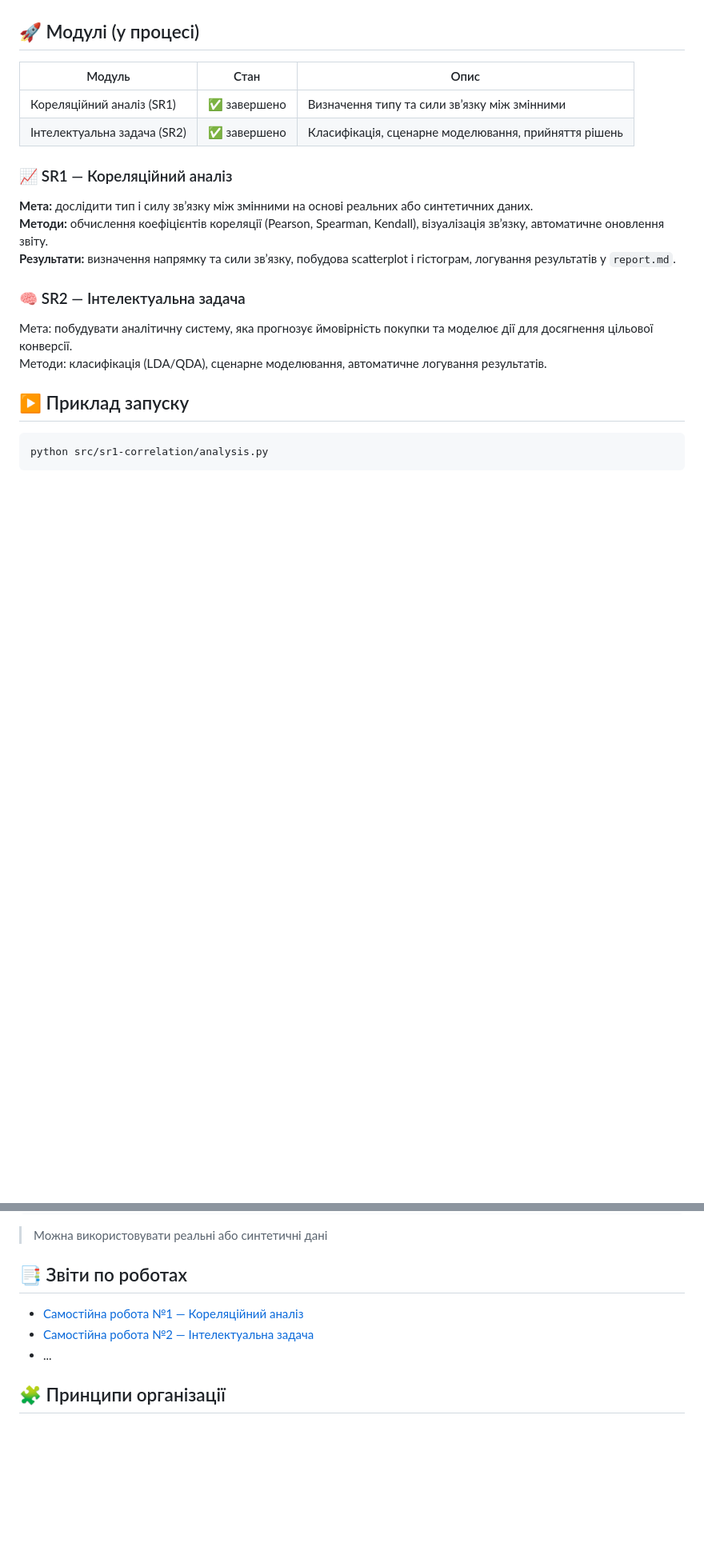
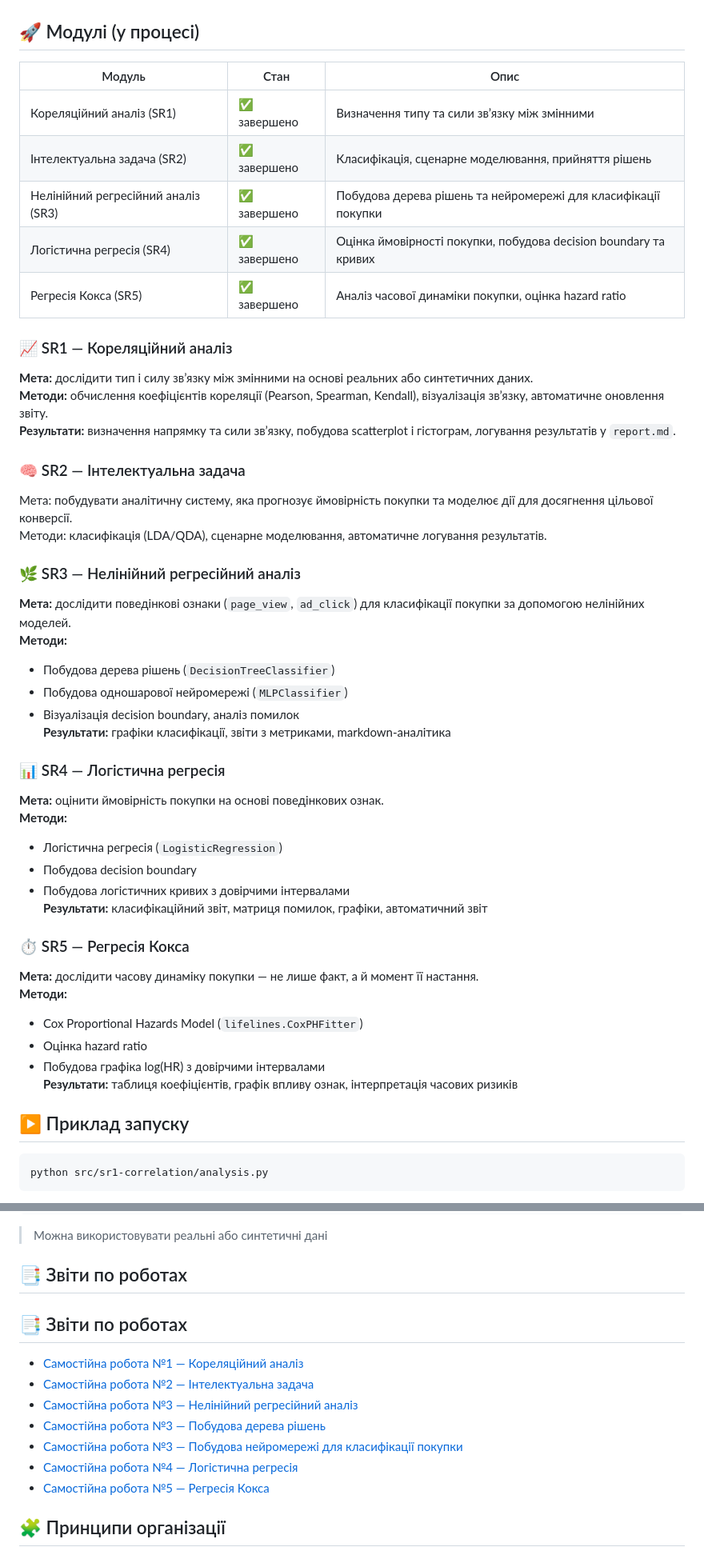
Before and after one commit to OlegBon/mntu-y4-sem7, a Markdown page: IntelligentDataAnalysis/README.md, 2 parts joined by grey strips. Shown: that part at 80% size. Rendered like a GitHub page; blank space fills up the shorter version.

Commit message:
upd README.md for IntelligentDataAnalysis

```diff
--- a/IntelligentDataAnalysis/README.md
+++ b/IntelligentDataAnalysis/README.md
@@ -14,10 +14,13 @@
 
 ## 🚀 Модулі (у процесі)
 
-| Модуль                      | Стан         | Опис                                                 |
-| --------------------------- | ------------ | ---------------------------------------------------- |
-| Кореляційний аналіз (SR1)   | ✅ завершено | Визначення типу та сили зв’язку між змінними         |
-| Інтелектуальна задача (SR2) | ✅ завершено | Класифікація, сценарне моделювання, прийняття рішень |
+| Модуль                              | Стан         | Опис                                                             |
+| ----------------------------------- | ------------ | ---------------------------------------------------------------- |
+| Кореляційний аналіз (SR1)           | ✅ завершено | Визначення типу та сили зв’язку між змінними                     |
+| Інтелектуальна задача (SR2)         | ✅ завершено | Класифікація, сценарне моделювання, прийняття рішень             |
+| Нелінійний регресійний аналіз (SR3) | ✅ завершено | Побудова дерева рішень та нейромережі для класифікації покупки   |
+| Логістична регресія (SR4)           | ✅ завершено | Оцінка ймовірності покупки, побудова decision boundary та кривих |
+| Регресія Кокса (SR5)                | ✅ завершено | Аналіз часової динаміки покупки, оцінка hazard ratio             |
 
 ### 📈 SR1 — Кореляційний аналіз
 
@@ -29,6 +32,36 @@
 
 Мета: побудувати аналітичну систему, яка прогнозує ймовірність покупки та моделює дії для досягнення цільової конверсії.
 Методи: класифікація (LDA/QDA), сценарне моделювання, автоматичне логування результатів.
+
+### 🌿 SR3 — Нелінійний регресійний аналіз
+
+**Мета:** дослідити поведінкові ознаки (`page_view`, `ad_click`) для класифікації покупки за допомогою нелінійних моделей.
+**Методи:**
+
+- Побудова дерева рішень (`DecisionTreeClassifier`)
+- Побудова одношарової нейромережі (`MLPClassifier`)
+- Візуалізація decision boundary, аналіз помилок
+  **Результати:** графіки класифікації, звіти з метриками, markdown-аналітика
+
+### 📊 SR4 — Логістична регресія
+
+**Мета:** оцінити ймовірність покупки на основі поведінкових ознак.
+**Методи:**
+
+- Логістична регресія (`LogisticRegression`)
+- Побудова decision boundary
+- Побудова логістичних кривих з довірчими інтервалами
+  **Результати:** класифікаційний звіт, матриця помилок, графіки, автоматичний звіт
+
+### ⏱️ SR5 — Регресія Кокса
+
+**Мета:** дослідити часову динаміку покупки — не лише факт, а й момент її настання.
+**Методи:**
+
+- Cox Proportional Hazards Model (`lifelines.CoxPHFitter`)
+- Оцінка hazard ratio
+- Побудова графіка log(HR) з довірчими інтервалами
+  **Результати:** таблиця коефіцієнтів, графік впливу ознак, інтерпретація часових ризиків
 
 ## ▶️ Приклад запуску
 
@@ -55,9 +88,15 @@ python src/sr1-correlation/analysis.py
 
 ## 📑 Звіти по роботах
 
+## 📑 Звіти по роботах
+
 - [Самостійна робота №1 — Кореляційний аналіз](results/sr1-correlation/report.md)
 - [Самостійна робота №2 — Інтелектуальна задача](results/sr2-intelligent-task/report.md)
-- ...
+- [Самостійна робота №3 — Нелінійний регресійний аналіз](results/sr3-nonlin-regres-analysis/report-nonlin-regres-analysis.md)
+- [Самостійна робота №3 — Побудова дерева рішень](results/sr3-nonlin-regres-analysis/report-decision-tree.md)
+- [Самостійна робота №3 — Побудова нейромережі для класифікації покупки](results/sr3-nonlin-regres-analysis/report-neural-net.md)
+- [Самостійна робота №4 — Логістична регресія](results/sr4-logistic-regression/report.md)
+- [Самостійна робота №5 — Регресія Кокса](results/sr5-cox-regression/report.md)
 
 ## 🧩 Принципи організації
 
```
